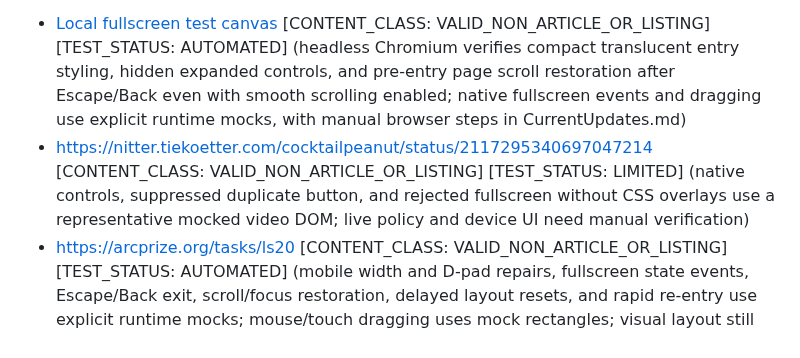
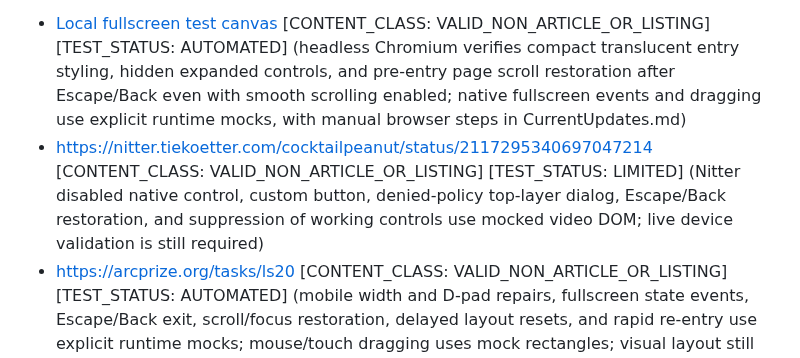
Before and after one commit to ChrisTorng/TampermonkeyScripts, a Markdown page: TestCases.md, the part around the change. Drawn GitHub-style.

Commit message:
Document Nitter top-layer video fallback and test links

```diff
--- a/TestCases.md
+++ b/TestCases.md
@@ -133,7 +133,7 @@ Section note: 18 DOM-harness tests cover detection, viewport, rollback, and manu
 # Full Screen
 Section note: automated tests inject the userscript into representative ARC Prize and video-player DOMs and mock native fullscreen and fallback behavior. Transient-control regression tests also cover pinch-zoom position stability, inverse scaling, and collision avoidance with the separate `≡` menu. Actual mobile pinch gestures require manual validation.
 - [Local fullscreen test canvas](tests/ControlButtons/index.html#test-game) [CONTENT_CLASS: VALID_NON_ARTICLE_OR_LISTING] [TEST_STATUS: AUTOMATED] (headless Chromium verifies compact translucent entry styling, hidden expanded controls, and pre-entry page scroll restoration after Escape/Back even with smooth scrolling enabled; native fullscreen events and dragging use explicit runtime mocks, with manual browser steps in CurrentUpdates.md)
-- https://nitter.tiekoetter.com/cocktailpeanut/status/2117295340697047214 [CONTENT_CLASS: VALID_NON_ARTICLE_OR_LISTING] [TEST_STATUS: LIMITED] (native controls, suppressed duplicate button, and rejected fullscreen without CSS overlays use a representative mocked video DOM; live policy and device UI need manual verification)
+- https://nitter.tiekoetter.com/cocktailpeanut/status/2117295340697047214 [CONTENT_CLASS: VALID_NON_ARTICLE_OR_LISTING] [TEST_STATUS: LIMITED] (Nitter disabled native control, custom button, denied-policy top-layer dialog, Escape/Back restoration, and suppression of working controls use mocked video DOM; live device validation is still required)
 - https://arcprize.org/tasks/ls20 [CONTENT_CLASS: VALID_NON_ARTICLE_OR_LISTING] [TEST_STATUS: AUTOMATED] (mobile width and D-pad repairs, fullscreen state events, Escape/Back exit, scroll/focus restoration, delayed layout resets, and rapid re-entry use explicit runtime mocks; mouse/touch dragging uses mock rectangles; visual layout still requires manual device validation)
 
 # Better Discord
```
